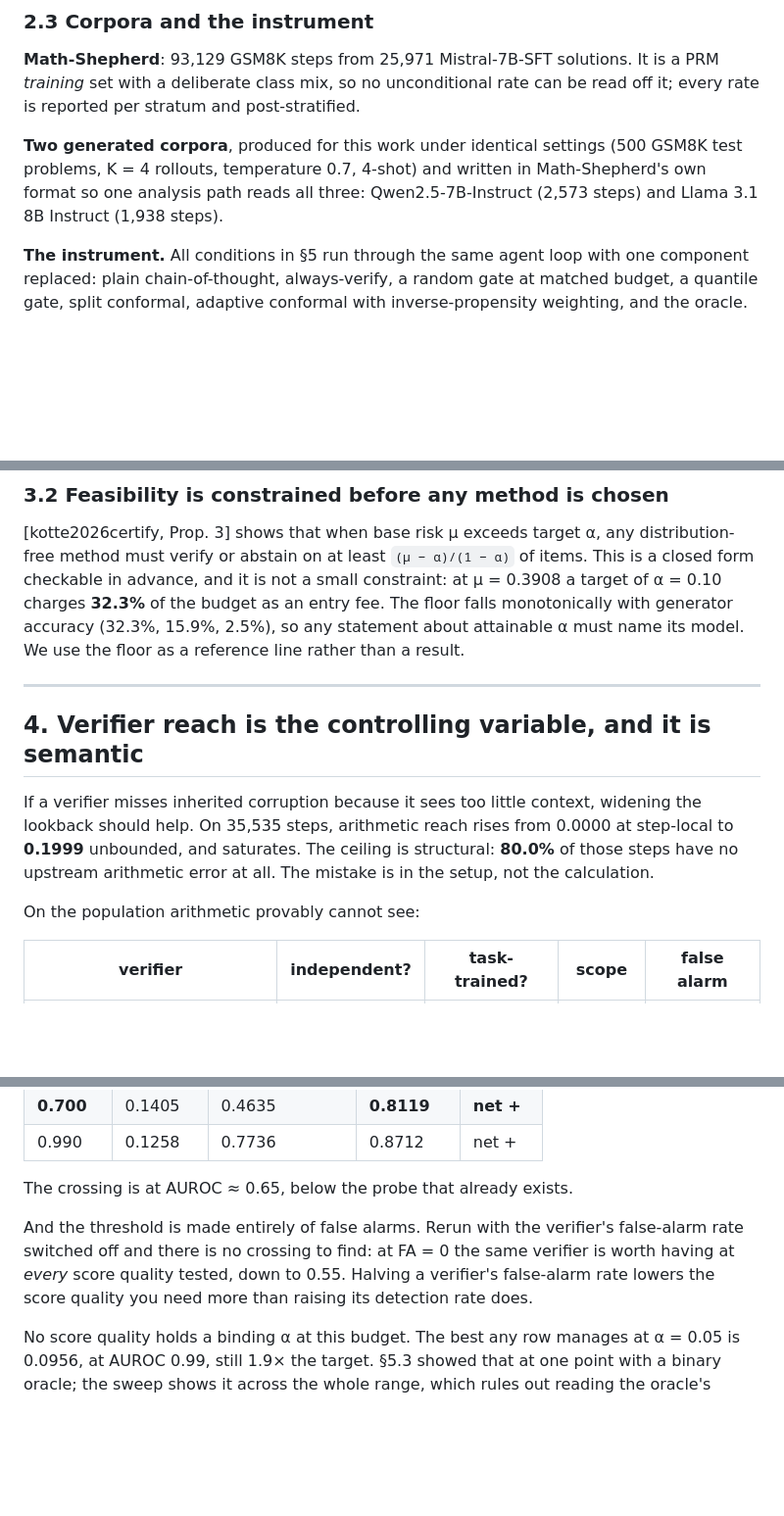
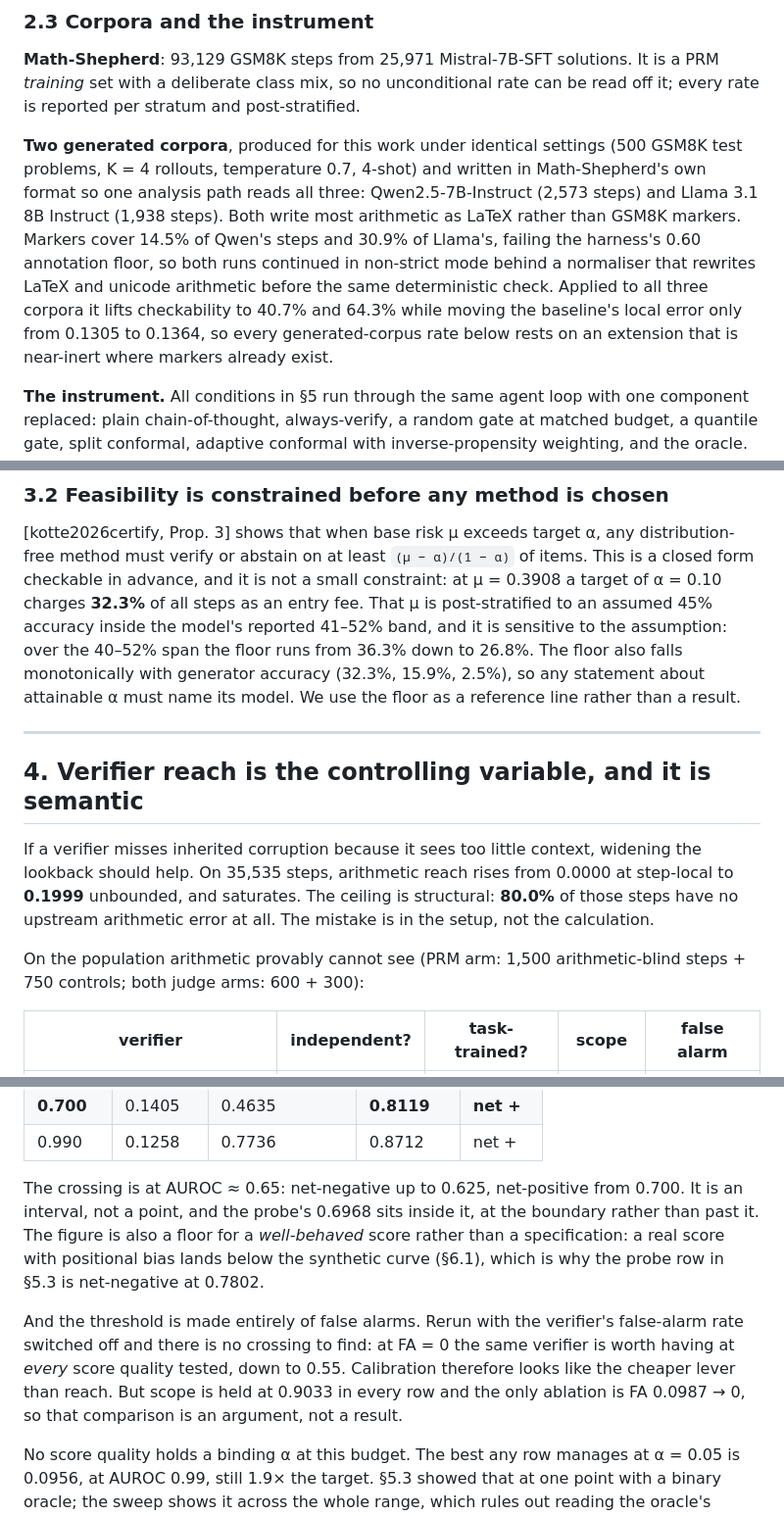
Before and after one commit to Soum-Code/CAR, a Markdown page: docs/paper/paper.md, 3 parts joined by grey strips. Shown at 98% size. Drawn GitHub-style; blank space fills up the shorter version.

```diff
--- a/docs/paper/paper.md
+++ b/docs/paper/paper.md
@@ -145,6 +147,14 @@ can be read off it; every rate is reported per stratum and post-stratified.
 GSM8K test problems, K = 4 rollouts, temperature 0.7, 4-shot) and written in
 Math-Shepherd's own format so one analysis path reads all three:
 Qwen2.5-7B-Instruct (2,573 steps) and Llama 3.1 8B Instruct (1,938 steps).
+Both write most arithmetic as LaTeX rather than GSM8K markers. Markers cover
+14.5% of Qwen's steps and 30.9% of Llama's, failing the harness's 0.60
+annotation floor, so both runs continued in non-strict mode behind a
+normaliser that rewrites LaTeX and unicode arithmetic before the same
+deterministic check. Applied to all three corpora it lifts checkability to
+40.7% and 64.3% while moving the baseline's local error only from 0.1305 to
+0.1364, so every generated-corpus rate below rests on an extension that is
+near-inert where markers already exist.
 
 **The instrument.** All conditions in §5 run through the same agent loop with
 one component replaced: plain chain-of-thought, always-verify, a random gate at
@@ -206,10 +215,13 @@ idiosyncrasy of one model.
 [kotte2026certify, Prop. 3] shows that when base risk μ exceeds target α, any
 distribution-free method must verify or abstain on at least `(μ − α)/(1 − α)` of
 items. This is a closed form checkable in advance, and it is not a small
-constraint: at μ = 0.3908 a target of α = 0.10 charges **32.3%** of the budget
-as an entry fee. The floor falls monotonically with generator accuracy (32.3%,
-15.9%, 2.5%), so any statement about attainable α must name its model. We use
-the floor as a reference line rather than a result.
+constraint: at μ = 0.3908 a target of α = 0.10 charges **32.3%** of all steps
+as an entry fee. That μ is post-stratified to an assumed 45% accuracy inside
+the model's reported 41–52% band, and it is sensitive to the assumption: over
+the 40–52% span the floor runs from 36.3% down to 26.8%. The floor also falls
+monotonically with generator accuracy (32.3%, 15.9%, 2.5%), so
+any statement about attainable α must name its model. We use the floor as a
+reference line rather than a result.
 
 ---
 
@@ -221,7 +233,8 @@ widening the lookback should help. On 35,535 steps, arithmetic reach rises from
 structural: **80.0%** of those steps have no upstream arithmetic error at all.
 The mistake is in the setup, not the calculation.
 
-On the population arithmetic provably cannot see:
+On the population arithmetic provably cannot see (PRM arm: 1,500
+arithmetic-blind steps + 750 controls; both judge arms: 600 + 300):
 
 | verifier | independent? | task-trained? | scope | false alarm |
 |---|---|---|---|---|
@@ -369,13 +385,19 @@ seeds.
 | **0.700** | 0.1405 | 0.4635 | **0.8119** | **net +** |
 | 0.990 | 0.1258 | 0.7736 | 0.8712 | net + |
 
-The crossing is at AUROC ≈ 0.65, below the probe that already exists.
+The crossing is at AUROC ≈ 0.65: net-negative up to 0.625, net-positive from
+0.700. It is an interval, not a point, and the probe's 0.6968 sits inside it,
+at the boundary rather than past it. The figure is also a floor for a
+*well-behaved* score rather than a specification: a real score with positional
+bias lands below the synthetic curve (§6.1), which is why the probe row in §5.3
+is net-negative at 0.7802.
 
 And the threshold is made entirely of false alarms. Rerun with the
 verifier's false-alarm rate switched off and there is no crossing to find: at
 FA = 0 the same verifier is worth having at *every* score quality tested, down
-to 0.55. Halving a verifier's false-alarm rate lowers the score quality you need
-more than raising its detection rate does.
+to 0.55. Calibration therefore looks like the cheaper lever than reach. But
+scope is held at 0.9033 in every row and the only ablation is FA 0.0987 → 0, so
+that comparison is an argument, not a result.
 
 No score quality holds a binding α at this budget. The best any row manages
 at α = 0.05 is 0.0956, at AUROC 0.99, still 1.9× the target. §5.3 showed that
```
Also changed, not shown: other parts of docs/paper/paper.md (+24 -17 lines), HANDOFF.md (+39 -30 lines).
